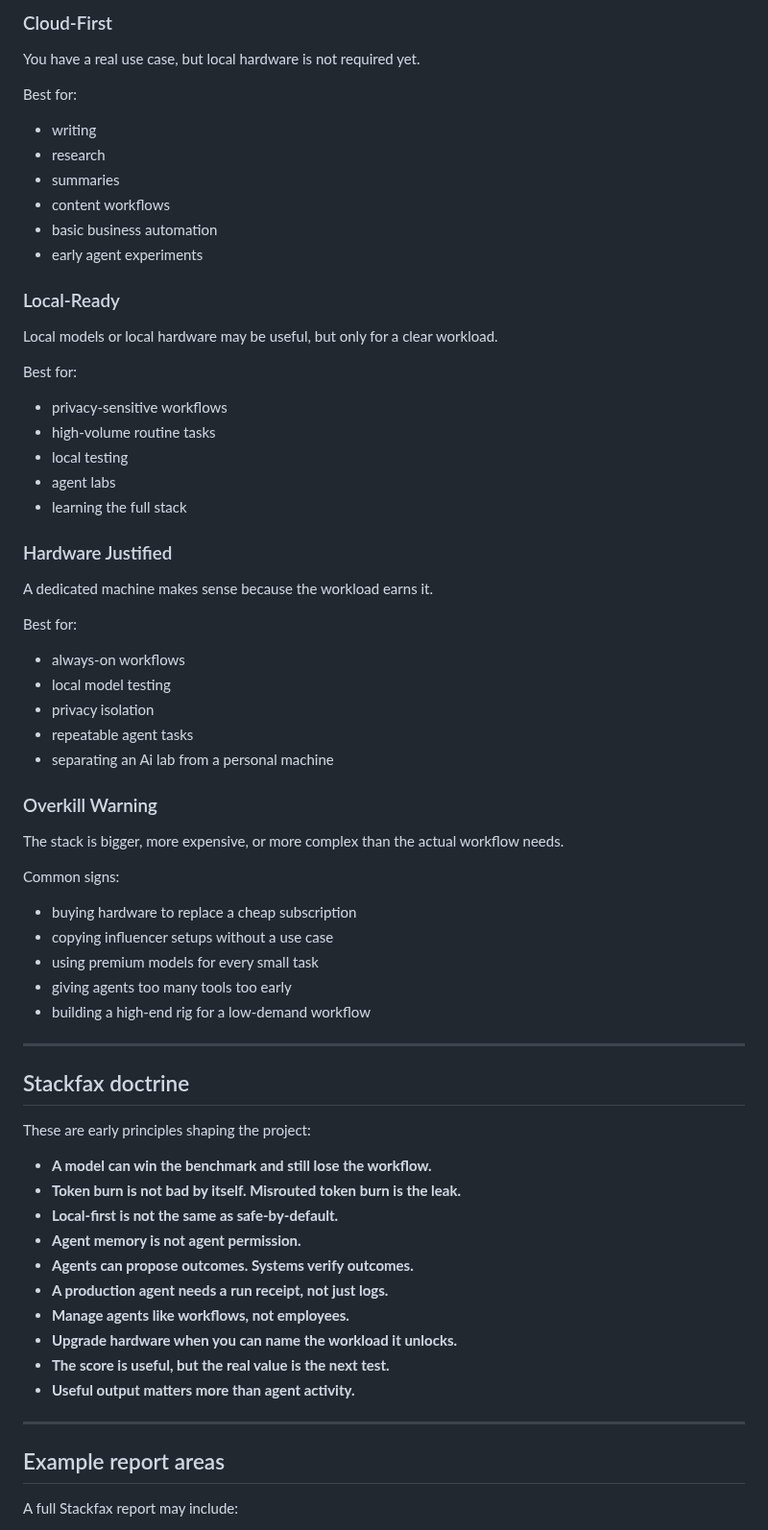
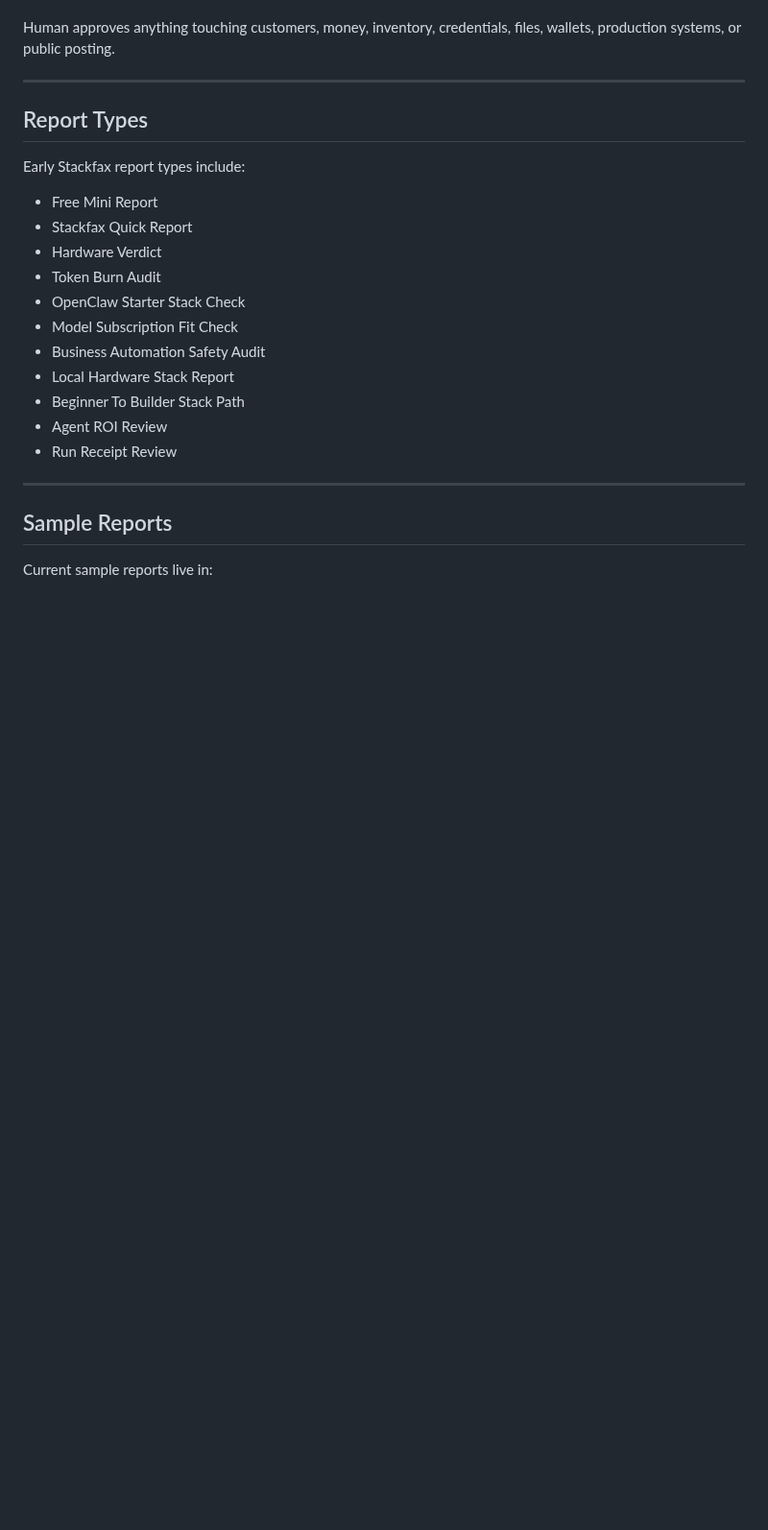
Before and after one commit to getstackfax/stackfax, a Markdown page: README.md, the part around one of its changes. Shown at 96% size. Rendered like a GitHub page; blank space fills up the shorter version.

```diff
--- a/README.md
+++ b/README.md
@@ -79,73 +76,27 @@ Examples:
 
-### Cloud-First
-
-You have a real use case, but local hardware is not required yet.
-
-Best for:
-
-- writing
-- research
-- summaries
-- content workflows
-- basic business automation
-- early agent experiments
-
-### Local-Ready
-
-Local models or local hardware may be useful, but only for a clear workload.
-
-Best for:
-
-- privacy-sensitive workflows
-- high-volume routine tasks
-- local testing
-- agent labs
-- learning the full stack
-
-### Hardware Justified
-
-A dedicated machine makes sense because the workload earns it.
-
-Best for:
-
-- always-on workflows
-- local model testing
-- privacy isolation
-- repeatable agent tasks
-- separating an Ai lab from a personal machine
-
-### Overkill Warning
-
-The stack is bigger, more expensive, or more complex than the actual workflow needs.
-
-Common signs:
-
-- buying hardware to replace a cheap subscription
-- copying influencer setups without a use case
-- using premium models for every small task
-- giving agents too many tools too early
-- building a high-end rig for a low-demand workflow
+Human approves anything touching customers, money, inventory, credentials, files, wallets, production systems, or public posting.
 
 ---
 
-## Stackfax doctrine
+## Report Types
 
-These are early principles shaping the project:
+Early Stackfax report types include:
 
-- **A model can win the benchmark and still lose the workflow.**
-- **Token burn is not bad by itself. Misrouted token burn is the leak.**
-- **Local-first is not the same as safe-by-default.**
-- **Agent memory is not agent permission.**
-- **Agents can propose outcomes. Systems verify outcomes.**
-- **A production agent needs a run receipt, not just logs.**
-- **Manage agents like workflows, not employees.**
-- **Upgrade hardware when you can name the workload it unlocks.**
-- **The score is useful, but the real value is the next test.**
-- **Useful output matters more than agent activity.**
+- Free Mini Report
+- Stackfax Quick Report
+- Hardware Verdict
+- Token Burn Audit
+- OpenClaw Starter Stack Check
+- Model Subscription Fit Check
+- Business Automation Safety Audit
+- Local Hardware Stack Report
+- Beginner To Builder Stack Path
+- Agent ROI Review
+- Run Receipt Review
 
 ---
 
-## Example report areas
+## Sample Reports
 
-A full Stackfax report may include:
+Current sample reports live in:
 
```
Also changed, not shown: other parts of README.md (+226 -94 lines).
